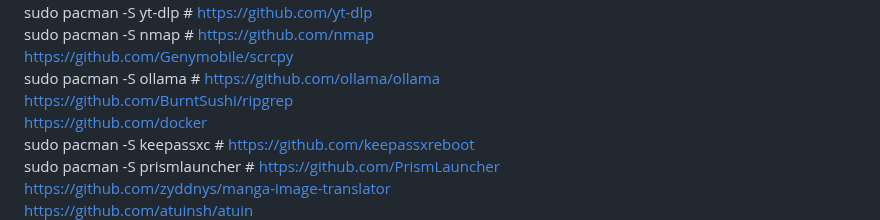
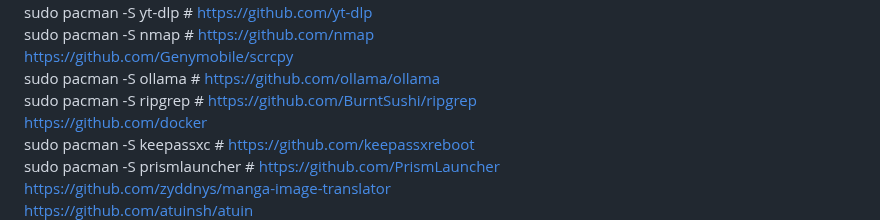
Before and after one commit to marisafreeman/marisafreeman.github.io, a Markdown page: README.md, the part around the change. Drawn GitHub-style.

```diff
--- a/README.md
+++ b/README.md
@@ -87,7 +87,7 @@ sudo pacman -S yt-dlp    # https://github.com/yt-dlp
 sudo pacman -S nmap    # https://github.com/nmap
 https://github.com/Genymobile/scrcpy
 sudo pacman -S ollama    # https://github.com/ollama/ollama
-https://github.com/BurntSushi/ripgrep
+sudo pacman -S ripgrep    # https://github.com/BurntSushi/ripgrep
 https://github.com/docker
 sudo pacman -S keepassxc    # https://github.com/keepassxreboot
 sudo pacman -S prismlauncher    # https://github.com/PrismLauncher
```
